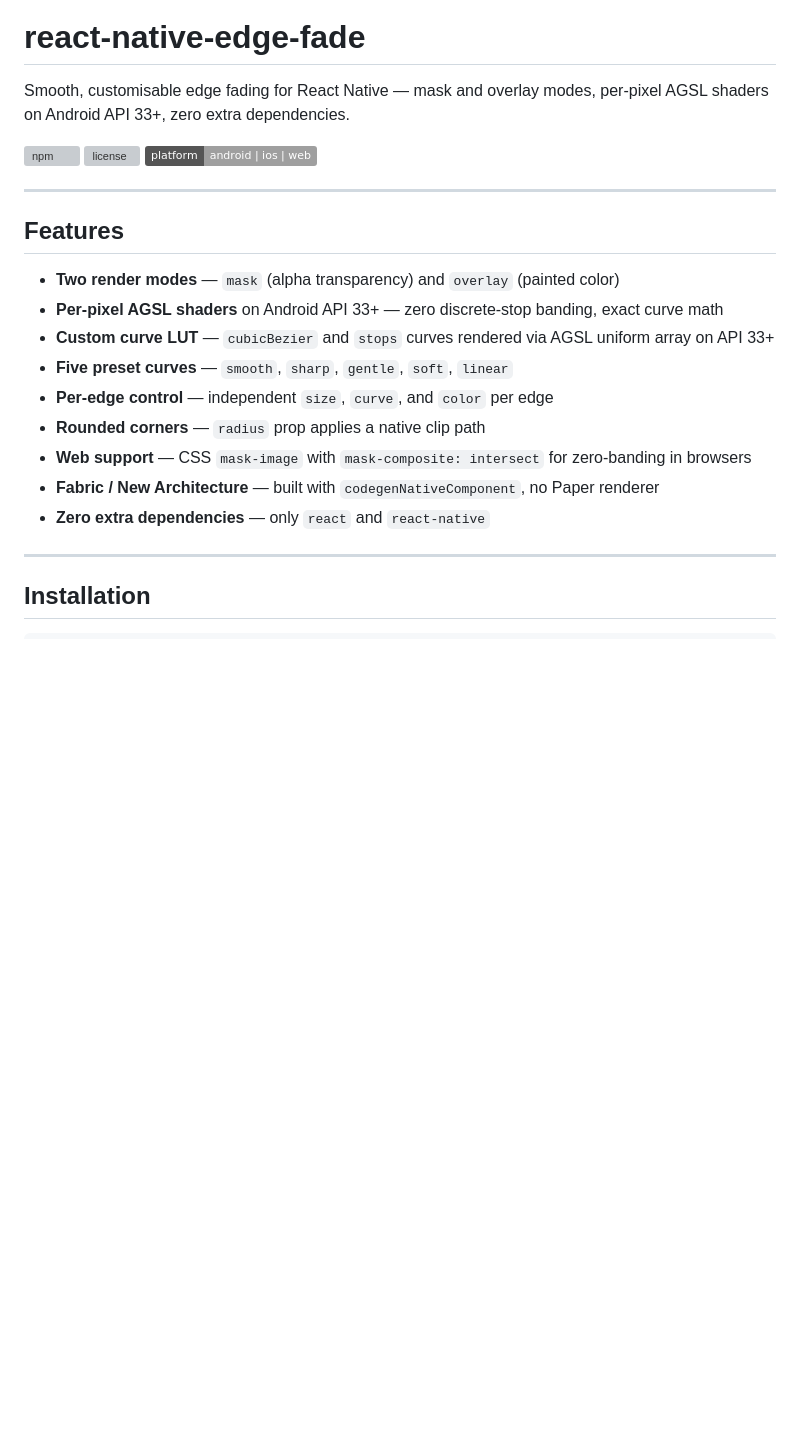
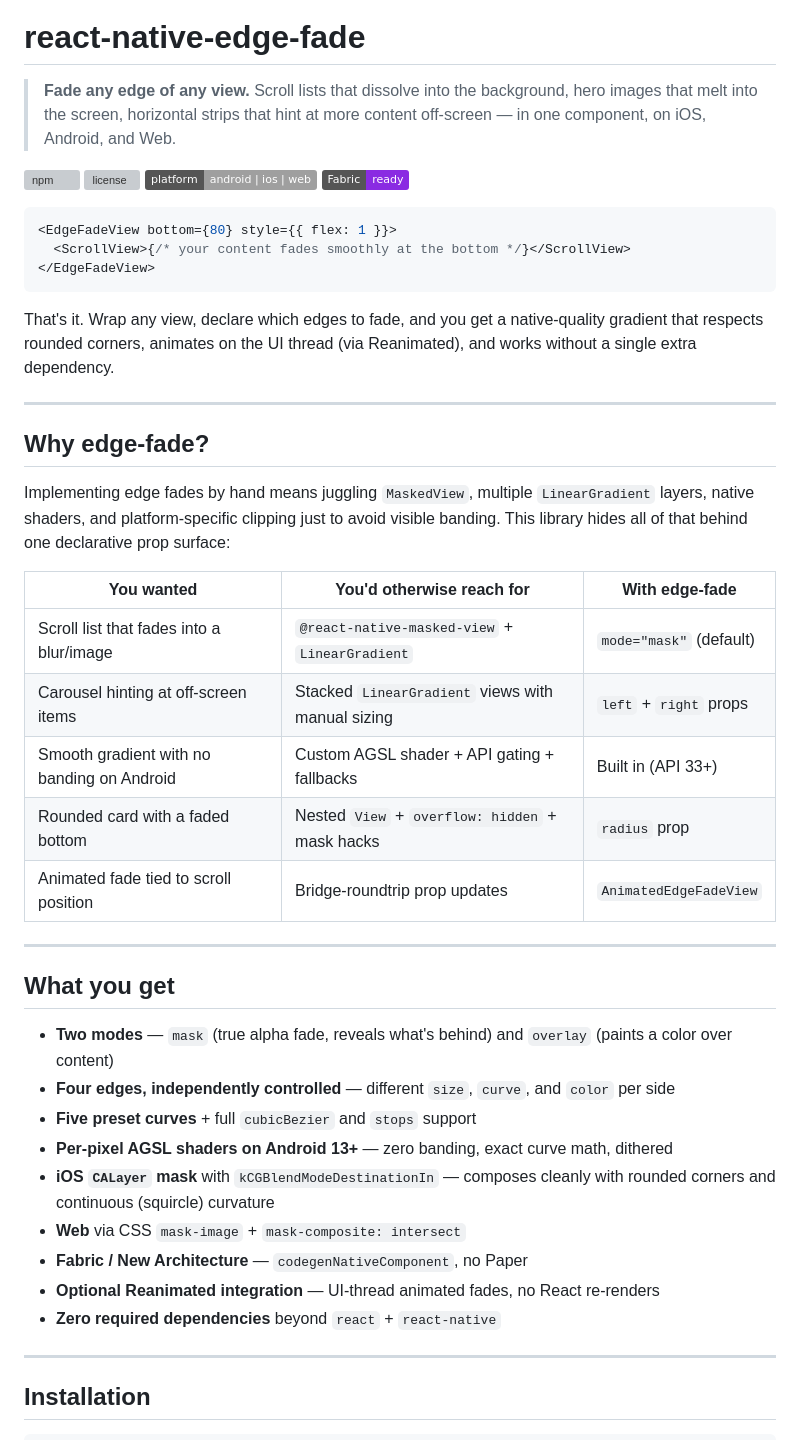
Before and after one commit to AmatoGiulio/react-native-edge-fade, a Markdown page: README.md, the part around the change. Drawn GitHub-style; badges without logos; blank space fills up the shorter version; grey boxes are pictures that could not be loaded.

Commit message:
docs(readme): rewrite hero with impact-focused intro and Why-edge-fade table

````diff
--- a/README.md
+++ b/README.md
@@ -2,25 +2,48 @@
 
 # react-native-edge-fade
 
-Smooth, customisable edge fading for React Native — mask and overlay modes, per-pixel AGSL shaders on Android API 33+, zero extra dependencies.
+> **Fade any edge of any view.** Scroll lists that dissolve into the background, hero images that melt into the screen, horizontal strips that hint at more content off-screen — in one component, on iOS, Android, and Web.
 
 [![npm](https://img.shields.io/npm/v/react-native-edge-fade)](https://www.npmjs.com/package/react-native-edge-fade)
 [![license](https://img.shields.io/npm/l/react-native-edge-fade)](LICENSE)
 [![platform](https://img.shields.io/badge/platform-android%20%7C%20ios%20%7C%20web-lightgrey)](#platform-notes)
+[![New Architecture](https://img.shields.io/badge/Fabric-ready-blueviolet)](#installation)
+
+```tsx
+<EdgeFadeView bottom={80} style={{ flex: 1 }}>
+  <ScrollView>{/* your content fades smoothly at the bottom */}</ScrollView>
+</EdgeFadeView>
+```
+
+That's it. Wrap any view, declare which edges to fade, and you get a native-quality gradient that respects rounded corners, animates on the UI thread (via Reanimated), and works without a single extra dependency.
 
 ---
 
-## Features
+## Why edge-fade?
 
-- **Two render modes** — `mask` (alpha transparency) and `overlay` (painted color)
-- **Per-pixel AGSL shaders** on Android API 33+ — zero discrete-stop banding, exact curve math
-- **Custom curve LUT** — `cubicBezier` and `stops` curves rendered via AGSL uniform array on API 33+
-- **Five preset curves** — `smooth`, `sharp`, `gentle`, `soft`, `linear`
-- **Per-edge control** — independent `size`, `curve`, and `color` per edge
-- **Rounded corners** — `radius` prop applies a native clip path
-- **Web support** — CSS `mask-image` with `mask-composite: intersect` for zero-banding in browsers
-- **Fabric / New Architecture** — built with `codegenNativeComponent`, no Paper renderer
-- **Zero extra dependencies** — only `react` and `react-native`
+Implementing edge fades by hand means juggling `MaskedView`, multiple `LinearGradient` layers, native shaders, and platform-specific clipping just to avoid visible banding. This library hides all of that behind one declarative prop surface:
+
+| You wanted                                | You'd otherwise reach for                          | With edge-fade            |
+| ----------------------------------------- | -------------------------------------------------- | ------------------------- |
+| Scroll list that fades into a blur/image  | `@react-native-masked-view` + `LinearGradient`     | `mode="mask"` (default)   |
+| Carousel hinting at off-screen items      | Stacked `LinearGradient` views with manual sizing  | `left` + `right` props    |
+| Smooth gradient with no banding on Android | Custom AGSL shader + API gating + fallbacks       | Built in (API 33+)        |
+| Rounded card with a faded bottom          | Nested `View` + `overflow: hidden` + mask hacks    | `radius` prop             |
+| Animated fade tied to scroll position     | Bridge-roundtrip prop updates                      | `AnimatedEdgeFadeView`    |
+
+---
+
+## What you get
+
+- **Two modes** — `mask` (true alpha fade, reveals what's behind) and `overlay` (paints a color over content)
+- **Four edges, independently controlled** — different `size`, `curve`, and `color` per side
+- **Five preset curves** + full `cubicBezier` and `stops` support
+- **Per-pixel AGSL shaders on Android 13+** — zero banding, exact curve math, dithered
+- **iOS `CALayer` mask** with `kCGBlendModeDestinationIn` — composes cleanly with rounded corners and continuous (squircle) curvature
+- **Web** via CSS `mask-image` + `mask-composite: intersect`
+- **Fabric / New Architecture** — `codegenNativeComponent`, no Paper
+- **Optional Reanimated integration** — UI-thread animated fades, no React re-renders
+- **Zero required dependencies** beyond `react` + `react-native`
 
 ---
 
````
